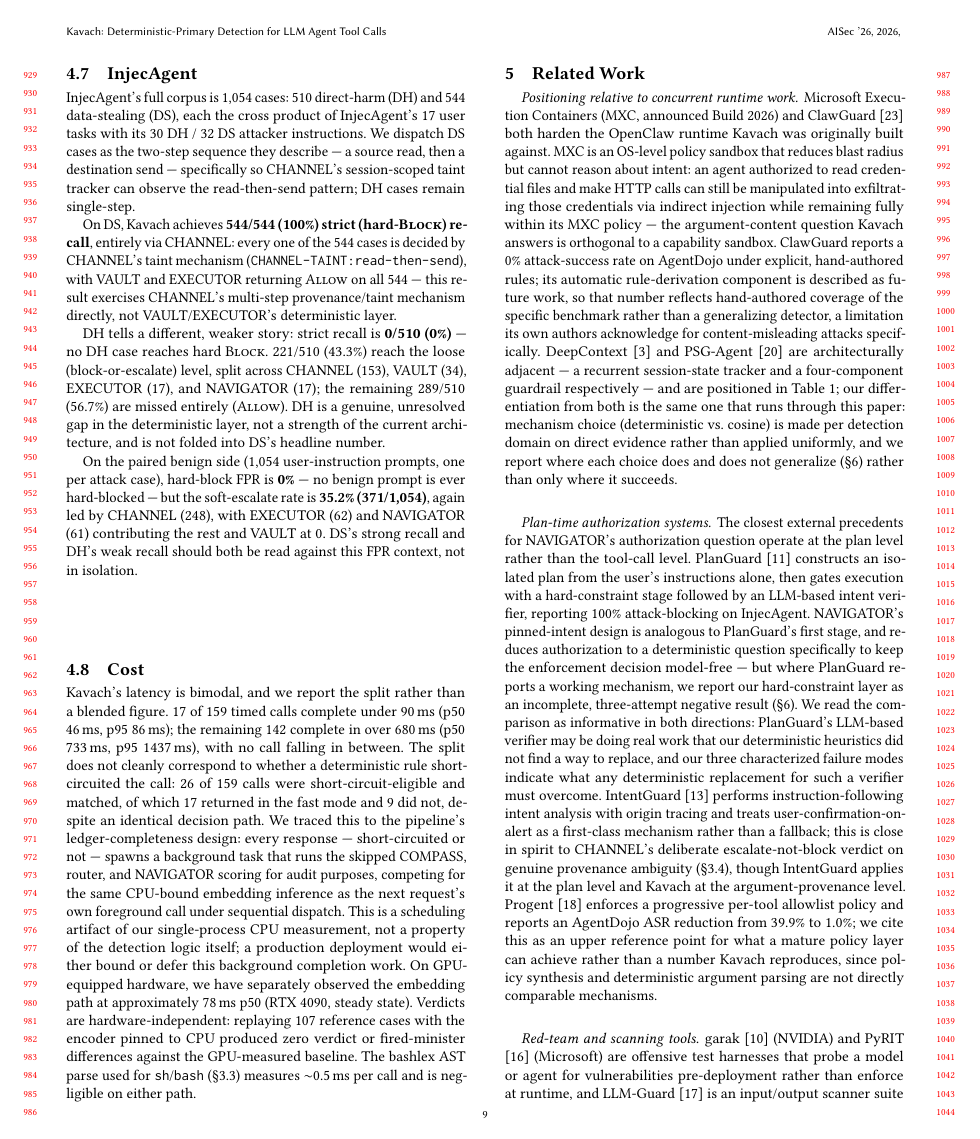
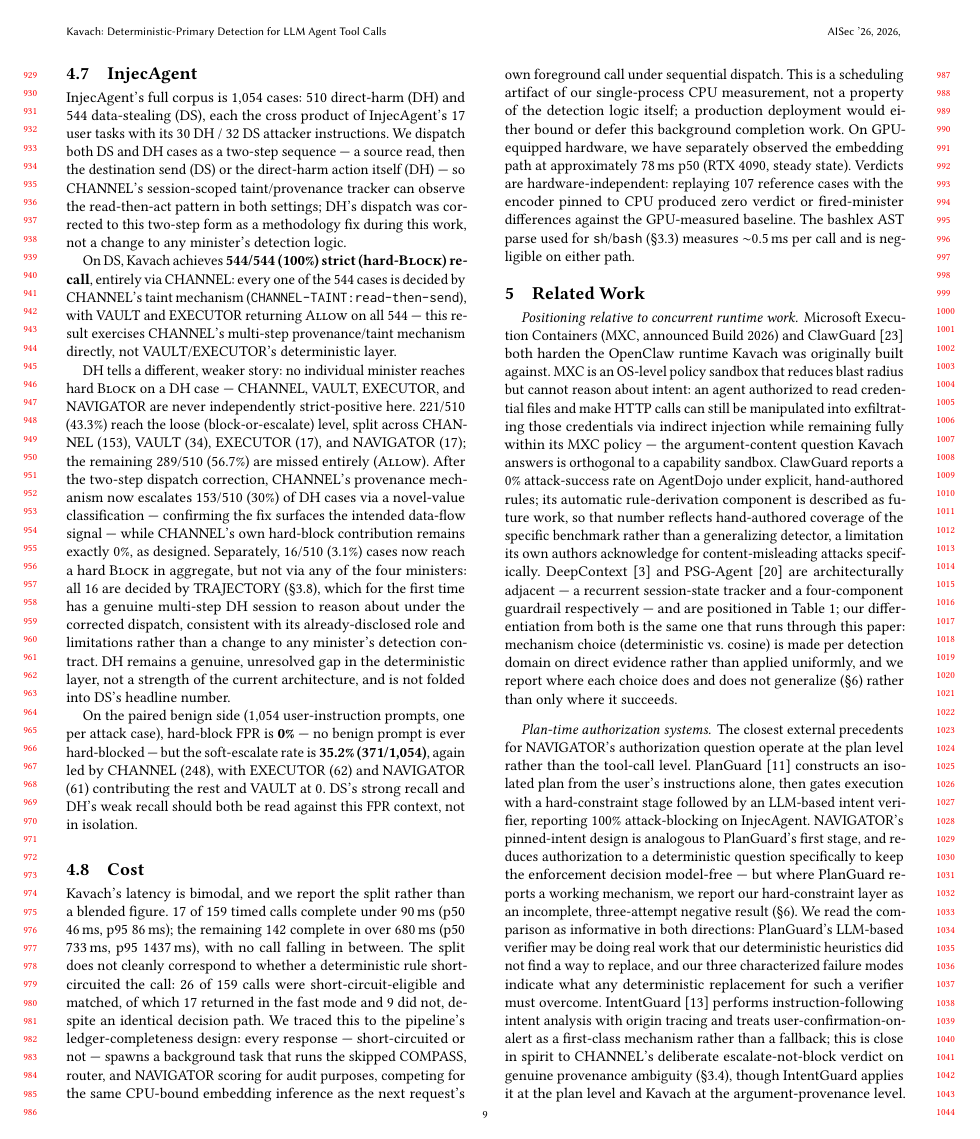
Before and after one commit to Ishani018/Kavach, a LaTeX paper (paper/skeleton_aisec.tex, which reads paper/section_4_deployment.tex): page 9 of 14 before the commit and page 9 of 15 after it. Compiled offline with pdfLaTeX.

Commit message:
paper: §4.7 DH/TRAJECTORY rewrite — dispatch fix numbers + honest disclosure
Updates §4.7's DH discussion to match Task E's two-step dispatch fix:
DH now dispatches as two-step (source read -> action) matching DS's
pattern, and the numbers reflect the corrected run — CHANNEL now
escalates 153/510 (30%) of DH cases via novel-value classification
(the fix's intended effect), CHANNEL's own hard-block contribution
stays exactly 0% as designed, and a separate, explicitly-disclosed
finding: 16/510 cases now reach aggregate hard-Block via TRAJECTORY
(not any of the four ministers), which for the first time has a real
multi-step DH session to reason about under the corrected dispatch.
Framed as consistent with TRAJECTORY's already-disclosed role/limits,
not a change to any minister's detection contract.

```diff
--- a/paper/section_4_deployment.tex
+++ b/paper/section_4_deployment.tex
@@ -240,10 +240,12 @@ replay, a deliberate trade of breadth for realism.
 \label{sec:injecagent}
 InjecAgent's full corpus is 1,054 cases: 510 direct-harm (DH) and 544
 data-stealing (DS), each the cross product of InjecAgent's 17 user tasks
-with its 30 DH / 32 DS attacker instructions. We dispatch DS cases as the
-two-step sequence they describe --- a source read, then a destination
-send --- specifically so CHANNEL's session-scoped taint tracker can observe
-the read-then-send pattern; DH cases remain single-step.
+with its 30 DH / 32 DS attacker instructions. We dispatch both DS and DH cases as a two-step sequence --- a source read,
+then the destination send (DS) or the direct-harm action itself (DH) ---
+so CHANNEL's session-scoped taint/provenance tracker can observe the
+read-then-act pattern in both settings; DH's dispatch was corrected to this
+two-step form as a methodology fix during this work, not a change to any
+minister's detection logic.
 
 On DS, Kavach achieves \textbf{544/544 (100\%) strict (hard-\textsc{Block})
 recall}, entirely via CHANNEL: every one of the 544 cases is decided by
@@ -251,15 +253,26 @@ CHANNEL's taint mechanism
 (\texttt{CHANNEL-TAINT\allowbreak:read\allowbreak-then\allowbreak-send}), with
 VAULT and EXECUTOR returning \textsc{Allow} on all 544 --- this result
 exercises CHANNEL's multi-step provenance/taint mechanism directly, not
-VAULT/EXECUTOR's deterministic layer.
+VAULT/\allowbreak EXECUTOR's deterministic layer.
 
-DH tells a different, weaker story: strict recall is \textbf{0/510 (0\%)}
---- no DH case reaches hard \textsc{Block}. 221/510 (43.3\%) reach the
-loose (block-or-escalate) level, split across CHANNEL (153), VAULT (34),
-EXECUTOR (17), and NAVIGATOR (17); the remaining 289/510 (56.7\%) are
-missed entirely (\textsc{Allow}). DH is a genuine, unresolved gap in
-the deterministic layer, not a strength of the current architecture, and
-is not folded into DS's headline number.
+DH tells a different, weaker story: no individual minister reaches hard
+\textsc{Block} on a DH case --- CHANNEL, VAULT, EXECUTOR, and NAVIGATOR are
+never independently strict-positive here. 221/510 (43.3\%) reach the loose
+(block-or-escalate) level, split across CHANNEL (153), VAULT (34), EXECUTOR
+(17), and NAVIGATOR (17); the remaining 289/510 (56.7\%) are missed entirely
+(\textsc{Allow}). After the two-step dispatch correction, CHANNEL's
+provenance mechanism now escalates 153/510 (30\%) of DH cases via a
+novel-value classification --- confirming the fix surfaces the intended
+data-flow signal --- while CHANNEL's own hard-block contribution remains
+exactly 0\%, as designed. Separately, 16/510 (3.1\%) cases now reach a hard
+\textsc{Block} in aggregate, but not via any of the four ministers: all 16
+are decided by TRAJECTORY (\S\ref{sec:design-tradeoffs}), which for the
+first time has a genuine multi-step DH session to reason about under the
+corrected dispatch, consistent with its already-disclosed role and
+limitations rather than a change to any minister's detection contract. DH
+remains a genuine, unresolved gap in the deterministic layer, not a
+strength of the current architecture, and is not folded into DS's headline
+number.
 
 On the paired benign side (1,054 user-instruction prompts, one per attack
 case), hard-block FPR is \textbf{0\%} --- no benign prompt is ever
```
